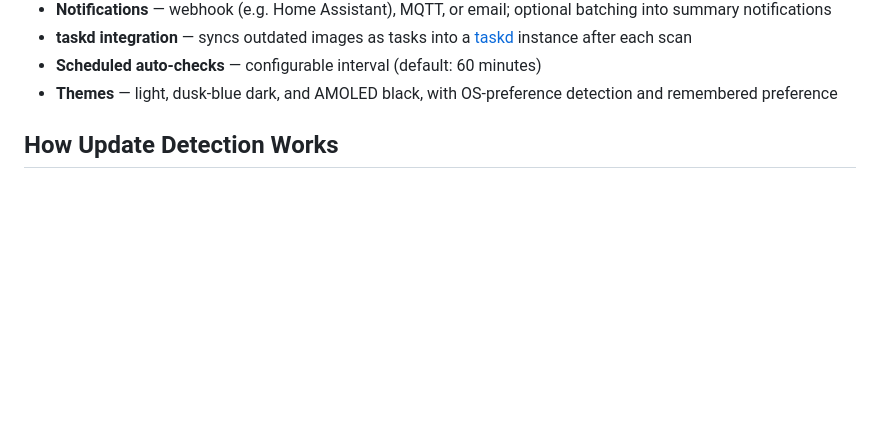
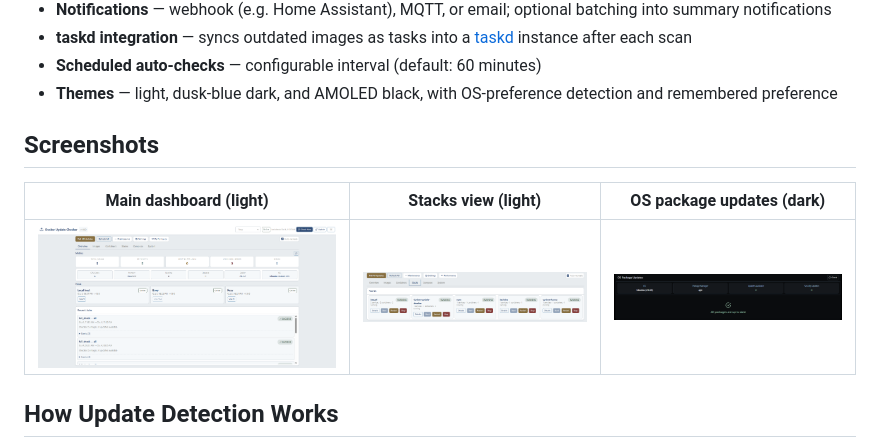
Before and after one commit to robsterba/docker-update-checker, a Markdown page: readme.md, the part around the change. Drawn GitHub-style; pictures changed too: docs/DUC-main-light.png (added), docs/DUC-os-pkg-dark.png (added), docs/duc-stacks-light.png (added); blank space fills up the shorter version.

Commit message:
docs: add dashboard screenshots to readme

```diff
--- a/readme.md
+++ b/readme.md
@@ -21,6 +21,12 @@ The current version lives in the [`VERSION`](VERSION) file; release history is i
 - **taskd integration** — syncs outdated images as tasks into a [taskd](https://github.com/robsterba/taskd) instance after each scan
 - **Scheduled auto-checks** — configurable interval (default: 60 minutes)
 - **Themes** — light, dusk-blue dark, and AMOLED black, with OS-preference detection and remembered preference
+
+## Screenshots
+
+| Main dashboard (light) | Stacks view (light) | OS package updates (dark) |
+|---|---|---|
+| ![Main dashboard, light theme](docs/DUC-main-light.png) | ![Stacks view, light theme](docs/duc-stacks-light.png) | ![OS package updates, dark theme](docs/DUC-os-pkg-dark.png) |
 
 ## How Update Detection Works
 
```
